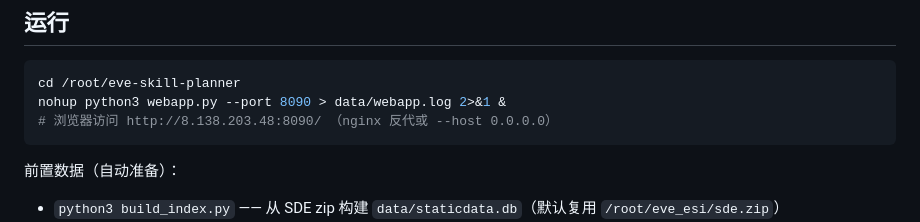
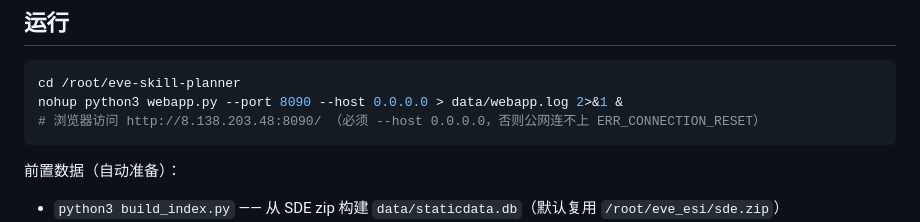
Before and after one commit to chuxins/eve-skill-planner, a Markdown page: README.md, the part around the change. Rendered like a GitHub page.

Commit message:
README：启动命令补充 --host 0.0.0.0（公网访问必需）

````diff
--- a/README.md
+++ b/README.md
@@ -6,8 +6,8 @@ pyfa 风格的单页 Web 装配模拟器，全离线 SDE 引擎（数值锚定 p
 
 ```bash
 cd /root/eve-skill-planner
-nohup python3 webapp.py --port 8090 > data/webapp.log 2>&1 &
-# 浏览器访问 http://8.138.203.48:8090/ （nginx 反代或 --host 0.0.0.0）
+nohup python3 webapp.py --port 8090 --host 0.0.0.0 > data/webapp.log 2>&1 &
+# 浏览器访问 http://8.138.203.48:8090/ （必须 --host 0.0.0.0，否则公网连不上 ERR_CONNECTION_RESET）
 ```
 
 前置数据（自动准备）：
````
